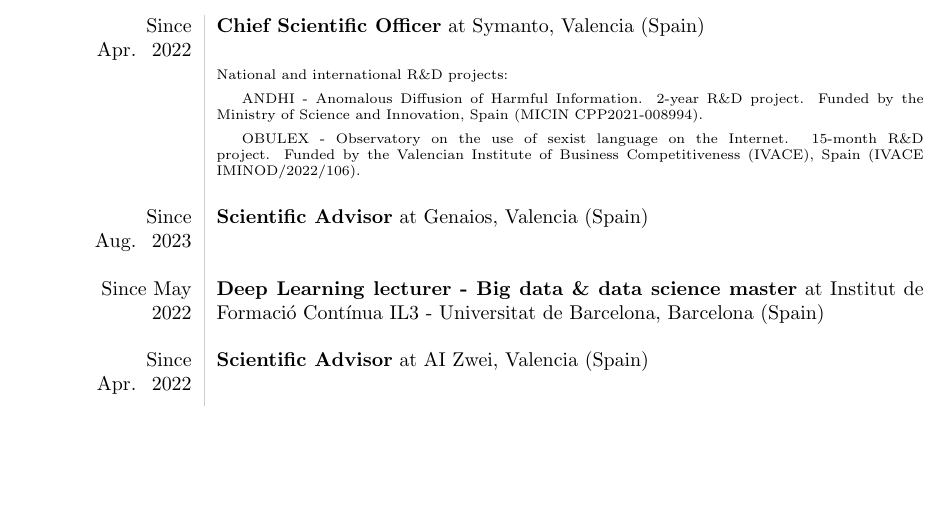
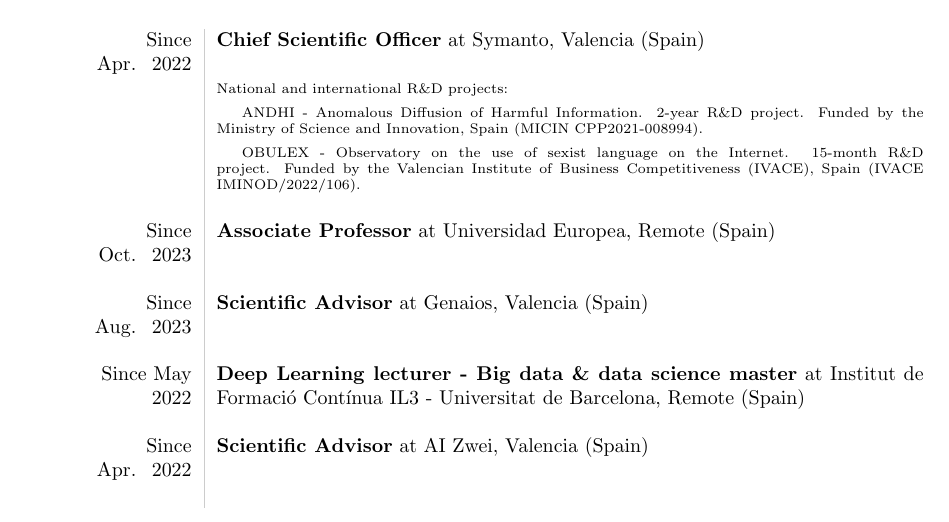
Before and after one commit to neosyon/CV_latex, a LaTeX CV (curriculum_vitae.tex): part of page 1 of 9, cut so that both start at the same text, the shorter picture padded with empty space. Compiled offline with pdfLaTeX.

Commit message:
Updates from Overleaf

```diff
--- a/curriculum_vitae.tex
+++ b/curriculum_vitae.tex
@@ -68,21 +68,24 @@
 &\scriptsize{\textcolor{white}{ssss}OBULEX - Observatory on the use of sexist language on the Internet. 15-month R\&D project. Funded by the Valencian Institute of Business Competitiveness (IVACE), Spain (IVACE IMINOD/2022/106)}. \\
 &\\
 
+Since Oct.~ 2023 &{\textbf{Associate Professor} at \href{https://universidadeuropea.com/}{Universidad Europea}, Remote (Spain)}\\
+&\\
+
 Since Aug.~ 2023 &{\textbf{Scientific Advisor} at \href{https://genaios.ai/}{Genaios}, Valencia (Spain)}\\
 &\\
 
-Since May 2022 &{\textbf{Deep Learning lecturer - Big data \& data science master} at  \href{https://www.il3.ub.edu/}{Institut de Formació Contínua IL3 - Universitat de Barcelona}, Barcelona (Spain)}\\
+Since May 2022 &{\textbf{Deep Learning lecturer - Big data \& data science master} at  \href{https://www.il3.ub.edu/}{Institut de Formació Contínua IL3 - Universitat de Barcelona}, Remote (Spain)}\\
 &\\
 
 Since Apr.~ 2022 &{\textbf{Scientific Advisor} at \href{https://www.aizwei.com/}{AI Zwei}, Valencia (Spain)}\\
 &\\
 
+\end{tabular}
+
+\begin{tabular}{L!{\VRule}R}
 Since Sep.~ 2021 &{\textbf{Scientific Advisor} at \href{https://coinradar.ai/}{Coinradar.ai}}\\
 &\\
 
-\end{tabular}
-
-\begin{tabular}{L!{\VRule}R}
 Since April.~ 2021 &{\textbf{City lead} at \href{https://www.spain-ai.com/}{Valencia AI@Spain AI}, Valencia (Spain)}\\
 &\\
 
```
Also changed, not shown: curriculum_vitae.pdf, curriculum_vitae.tex (8 more changed lines).
